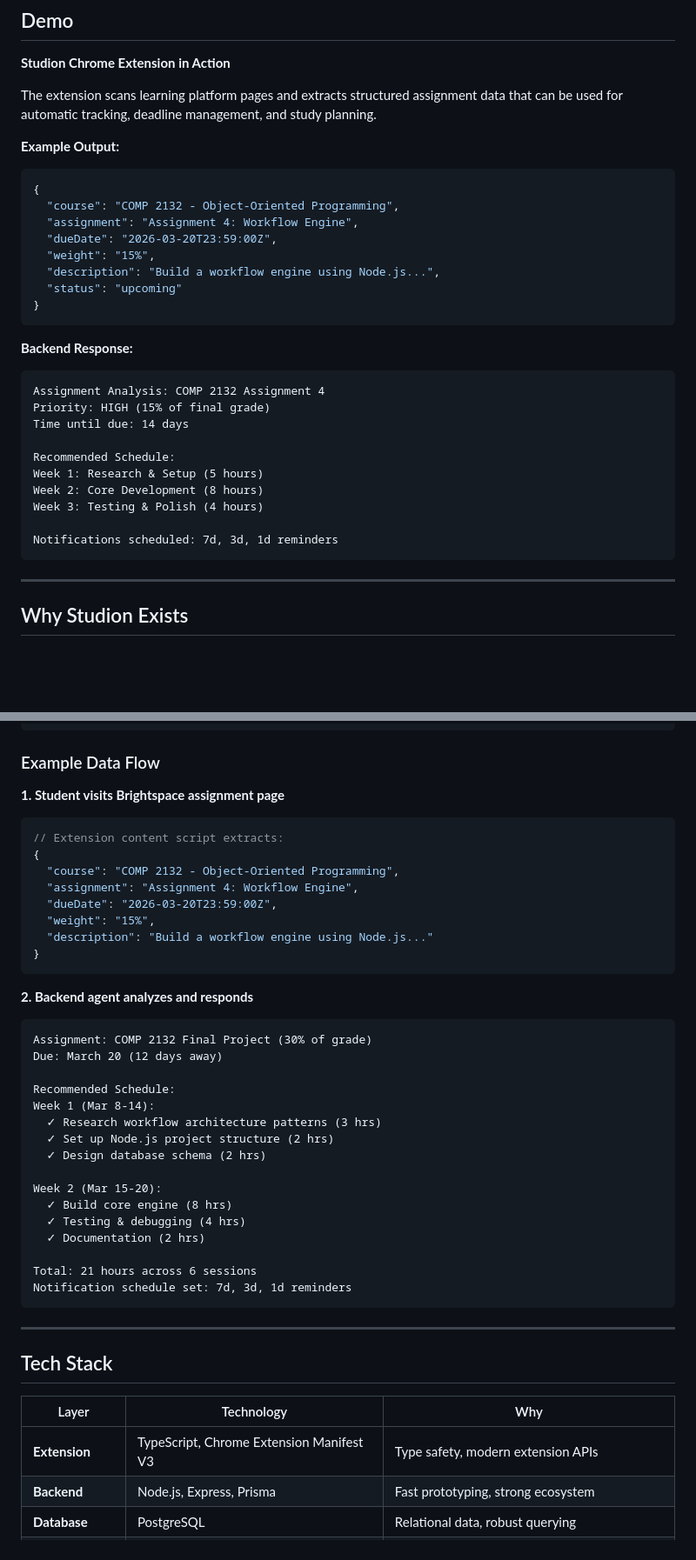
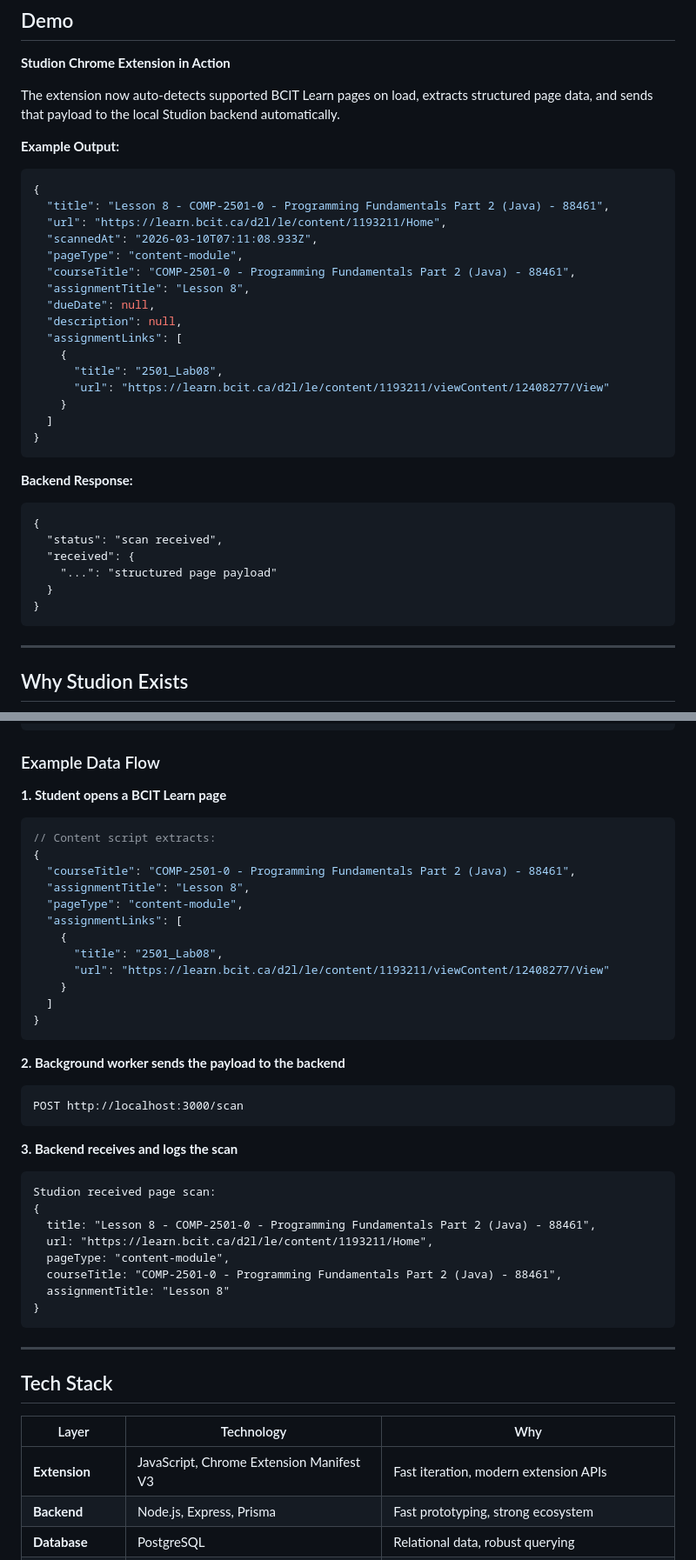
Before and after one commit to Ritchotte/Studion, a Markdown page: README.md, 2 parts joined by grey strips. Shown at 87% size. Rendered like a GitHub page; blank space fills up the shorter version.

Commit message:
Update README for BCIT Learn auto-scan flow

````diff
--- a/README.md
+++ b/README.md
@@ -15,32 +15,36 @@ An AI-powered platform designed to help students manage assignments, deadlines,
 
 **Studion Chrome Extension in Action**
 
-The extension scans learning platform pages and extracts structured assignment data that can be used for automatic tracking, deadline management, and study planning.
+The extension now auto-detects supported BCIT Learn pages on load, extracts structured page data, and sends that payload to the local Studion backend automatically.
 
 **Example Output:**
 ```json
 {
-  "course": "COMP 2132 - Object-Oriented Programming",
-  "assignment": "Assignment 4: Workflow Engine",
-  "dueDate": "2026-03-20T23:59:00Z",
-  "weight": "15%",
-  "description": "Build a workflow engine using Node.js...",
-  "status": "upcoming"
+  "title": "Lesson 8 - COMP-2501-0 - Programming Fundamentals Part 2 (Java) - 88461",
+  "url": "https://learn.bcit.ca/d2l/le/content/1193211/Home",
+  "scannedAt": "2026-03-10T07:11:08.933Z",
+  "pageType": "content-module",
+  "courseTitle": "COMP-2501-0 - Programming Fundamentals Part 2 (Java) - 88461",
+  "assignmentTitle": "Lesson 8",
+  "dueDate": null,
+  "description": null,
+  "assignmentLinks": [
+    {
+      "title": "2501_Lab08",
+      "url": "https://learn.bcit.ca/d2l/le/content/1193211/viewContent/12408277/View"
+    }
+  ]
 }
 ```
 
 **Backend Response:**
 ```
-Assignment Analysis: COMP 2132 Assignment 4
-Priority: HIGH (15% of final grade)
-Time until due: 14 days
-
-Recommended Schedule:
-Week 1: Research & Setup (5 hours)
-Week 2: Core Development (8 hours)
-Week 3: Testing & Polish (4 hours)
-
-Notifications scheduled: 7d, 3d, 1d reminders
+{
+  "status": "scan received",
+  "received": {
+    "...": "structured page payload"
+  }
+}
 ```
 
 ---
@@ -157,36 +169,37 @@ Studion is intended to evolve into a complete academic operating system—an int
 
 ### Example Data Flow
 
-**1. Student visits Brightspace assignment page**
+**1. Student opens a BCIT Learn page**
 ```javascript
-// Extension content script extracts:
+// Content script extracts:
 {
-  "course": "COMP 2132 - Object-Oriented Programming",
-  "assignment": "Assignment 4: Workflow Engine",
-  "dueDate": "2026-03-20T23:59:00Z",
-  "weight": "15%",
-  "description": "Build a workflow engine using Node.js..."
+  "courseTitle": "COMP-2501-0 - Programming Fundamentals Part 2 (Java) - 88461",
+  "assignmentTitle": "Lesson 8",
+  "pageType": "content-module",
+  "assignmentLinks": [
+    {
+      "title": "2501_Lab08",
+      "url": "https://learn.bcit.ca/d2l/le/content/1193211/viewContent/12408277/View"
+    }
+  ]
 }
 ```
 
-**2. Backend agent analyzes and responds**
+**2. Background worker sends the payload to the backend**
 ```
-Assignment: COMP 2132 Final Project (30% of grade)
-Due: March 20 (12 days away)
+POST http://localhost:3000/scan
+```
 
-Recommended Schedule:
-Week 1 (Mar 8-14):
-  ✓ Research workflow architecture patterns (3 hrs)
-  ✓ Set up Node.js project structure (2 hrs)
-  ✓ Design database schema (2 hrs)
-
-Week 2 (Mar 15-20):
-  ✓ Build core engine (8 hrs)
-  ✓ Testing & debugging (4 hrs)
-  ✓ Documentation (2 hrs)
-
-Total: 21 hours across 6 sessions
-Notification schedule set: 7d, 3d, 1d reminders
+**3. Backend receives and logs the scan**
+```
+Studion received page scan:
+{
+  title: "Lesson 8 - COMP-2501-0 - Programming Fundamentals Part 2 (Java) - 88461",
+  url: "https://learn.bcit.ca/d2l/le/content/1193211/Home",
+  pageType: "content-module",
+  courseTitle: "COMP-2501-0 - Programming Fundamentals Part 2 (Java) - 88461",
+  assignmentTitle: "Lesson 8"
+}
 ```
 
 ---
@@ -195,7 +208,7 @@ Notification schedule set: 7d, 3d, 1d reminders
 
 | Layer | Technology | Why |
 |-------|-----------|-----|
-| **Extension** | TypeScript, Chrome Extension Manifest V3 | Type safety, modern extension APIs |
+| **Extension** | JavaScript, Chrome Extension Manifest V3 | Fast iteration, modern extension APIs |
 | **Backend** | Node.js, Express, Prisma | Fast prototyping, strong ecosystem |
 | **Database** | PostgreSQL | Relational data, robust querying |
 | **AI/Agents** | Claude API (Anthropic) | Best-in-class reasoning for complex task planning |
````
Also changed, not shown: other parts of README.md (+28 -19 lines).
